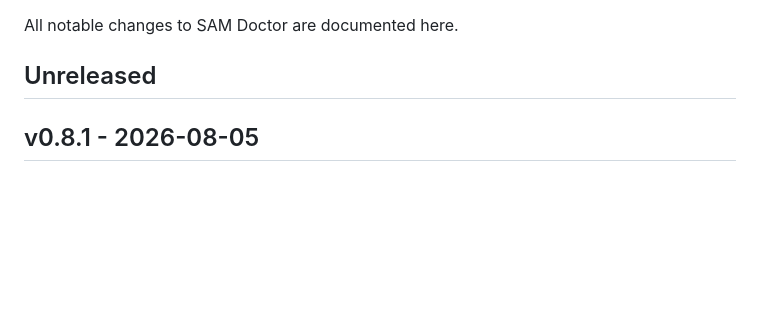
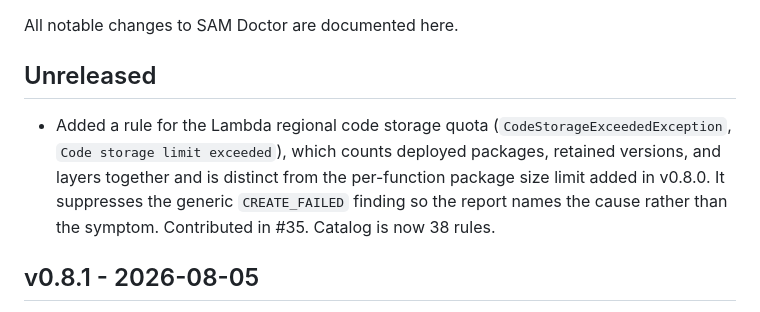
Before and after one commit to jakegold1647/sam-doctor, a Markdown page: CHANGELOG.md, the part around the change. Drawn GitHub-style; blank space fills up the shorter version.

Commit message:
Log the code storage quota rule in the changelog
The rule landed in #35 but the unreleased section was still empty, so
the catalog count and the distinction from the per-function size limit
were not written down anywhere a reader would find them.

```diff
--- a/CHANGELOG.md
+++ b/CHANGELOG.md
@@ -3,6 +3,13 @@
 All notable changes to SAM Doctor are documented here.
 
 ## Unreleased
+
+- Added a rule for the Lambda regional code storage quota
+  (`CodeStorageExceededException`, `Code storage limit exceeded`), which counts
+  deployed packages, retained versions, and layers together and is distinct
+  from the per-function package size limit added in v0.8.0. It suppresses the
+  generic `CREATE_FAILED` finding so the report names the cause rather than the
+  symptom. Contributed in #35. Catalog is now 38 rules.
 
 ## v0.8.1 - 2026-08-05
 
```
